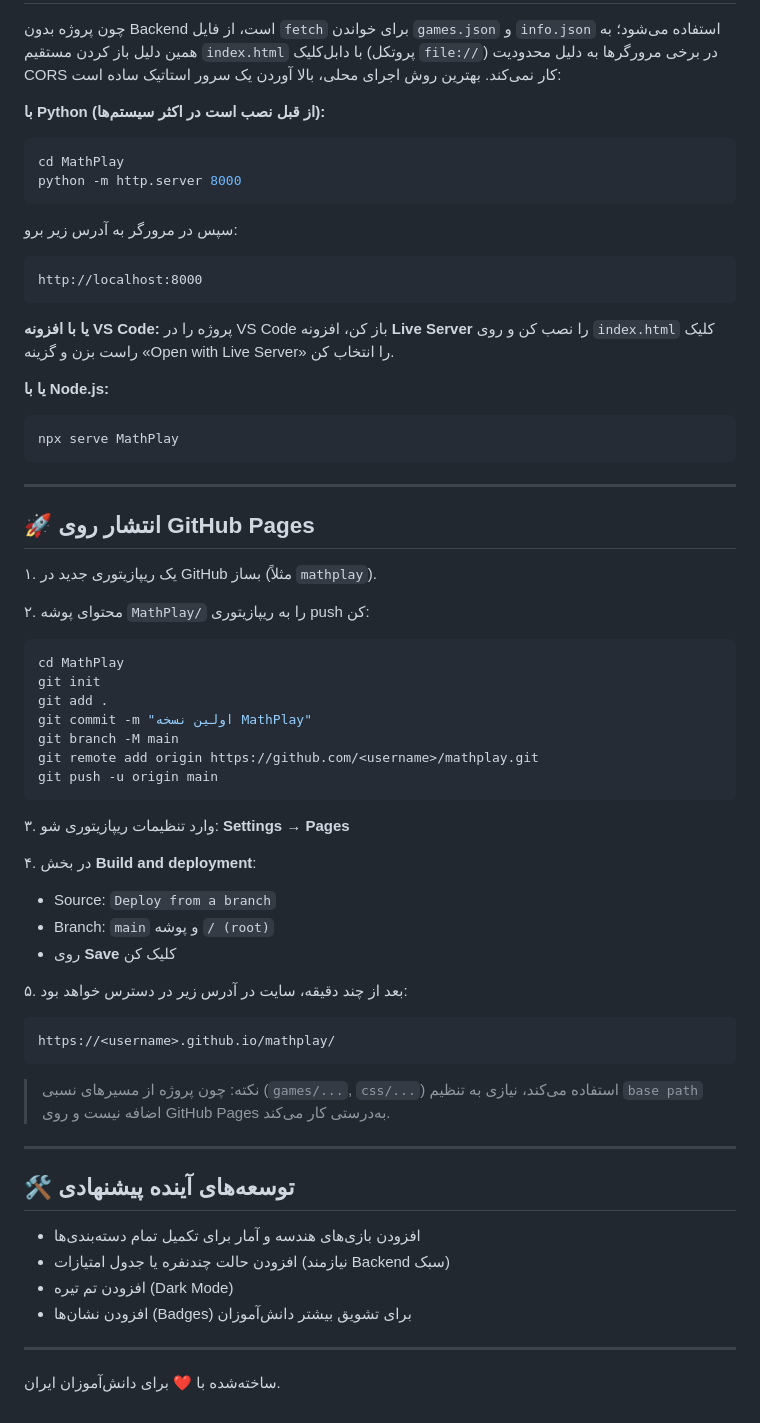
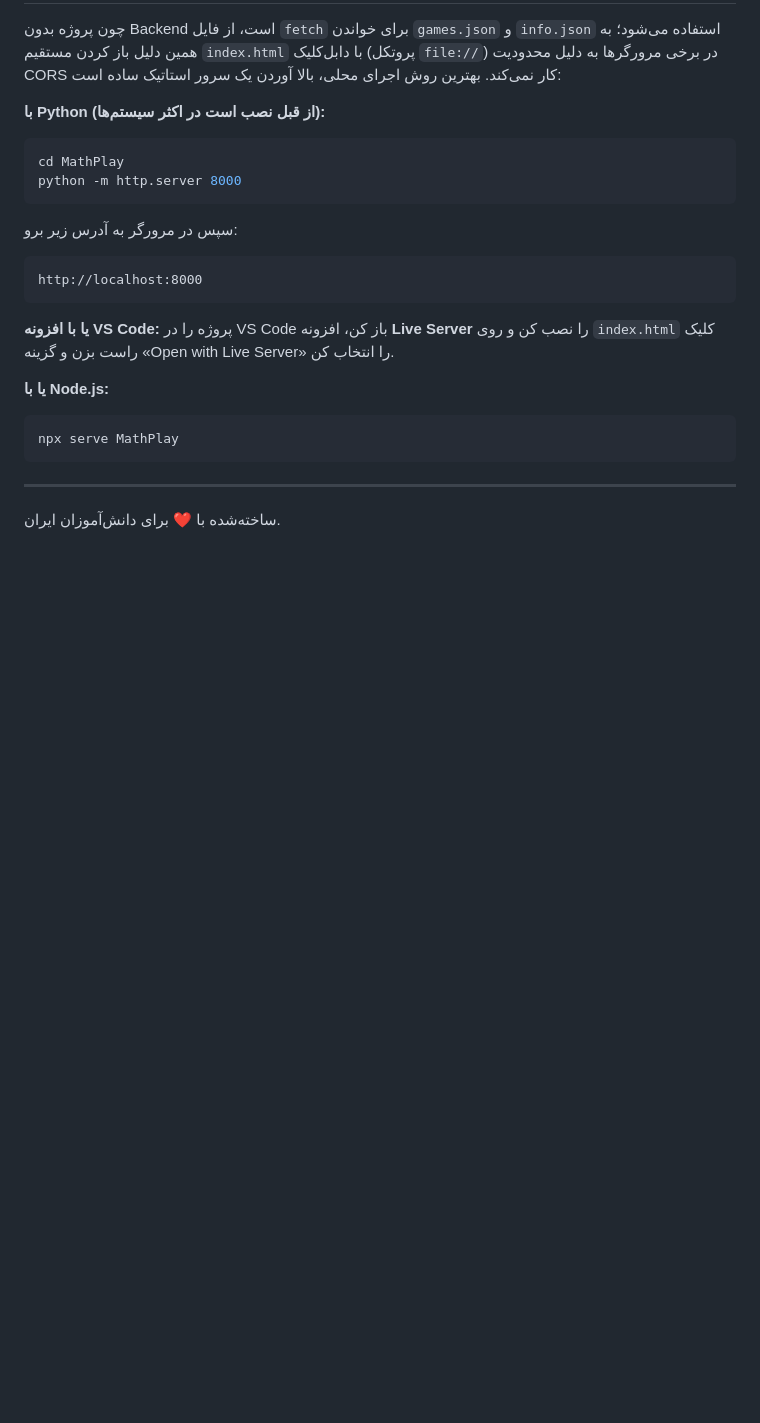
Before and after one commit to hormozganapai/math, a Markdown page: README.md, the part around the change. Drawn GitHub-style; blank space fills up the shorter version.

Commit message:
docs(readme): remove deployment and future suggestions sections
Removed the "انتشار روی GitHub Pages" (Deployment on GitHub Pages) and
"توسعه‌های آینده پیشنهادی" (Proposed future developments) sections from
the README.md file as requested.

Co-authored-by: hormozganapai <317577001+hormozganapai@users.noreply.github.com>

````diff
--- a/README.md
+++ b/README.md
@@ -251,46 +251,4 @@ npx serve MathPlay
 
 ---
 
-## 🚀 انتشار روی GitHub Pages
-
-۱. یک ریپازیتوری جدید در GitHub بساز (مثلاً `mathplay`).
-
-۲. محتوای پوشه `MathPlay/` را به ریپازیتوری push کن:
-```bash
-cd MathPlay
-git init
-git add .
-git commit -m "اولین نسخه MathPlay"
-git branch -M main
-git remote add origin https://github.com/<username>/mathplay.git
-git push -u origin main
-```
-
-۳. وارد تنظیمات ریپازیتوری شو: **Settings → Pages**
-
-۴. در بخش **Build and deployment**:
-   - Source: `Deploy from a branch`
-   - Branch: `main` و پوشه `/ (root)`
-   - روی **Save** کلیک کن
-
-۵. بعد از چند دقیقه، سایت در آدرس زیر در دسترس خواهد بود:
-```
-https://<username>.github.io/mathplay/
-```
-
-> نکته: چون پروژه از مسیرهای نسبی (`games/...`, `css/...`) استفاده می‌کند،
-> نیازی به تنظیم `base path` اضافه نیست و روی GitHub Pages به‌درستی کار
-> می‌کند.
-
----
-
-## 🛠️ توسعه‌های آینده پیشنهادی
-
-- افزودن بازی‌های هندسه و آمار برای تکمیل تمام دسته‌بندی‌ها
-- افزودن حالت چندنفره یا جدول امتیازات (نیازمند Backend سبک)
-- افزودن تم تیره (Dark Mode)
-- افزودن نشان‌ها (Badges) برای تشویق بیشتر دانش‌آموزان
-
----
-
 ساخته‌شده با ❤️ برای دانش‌آموزان ایران.
````
